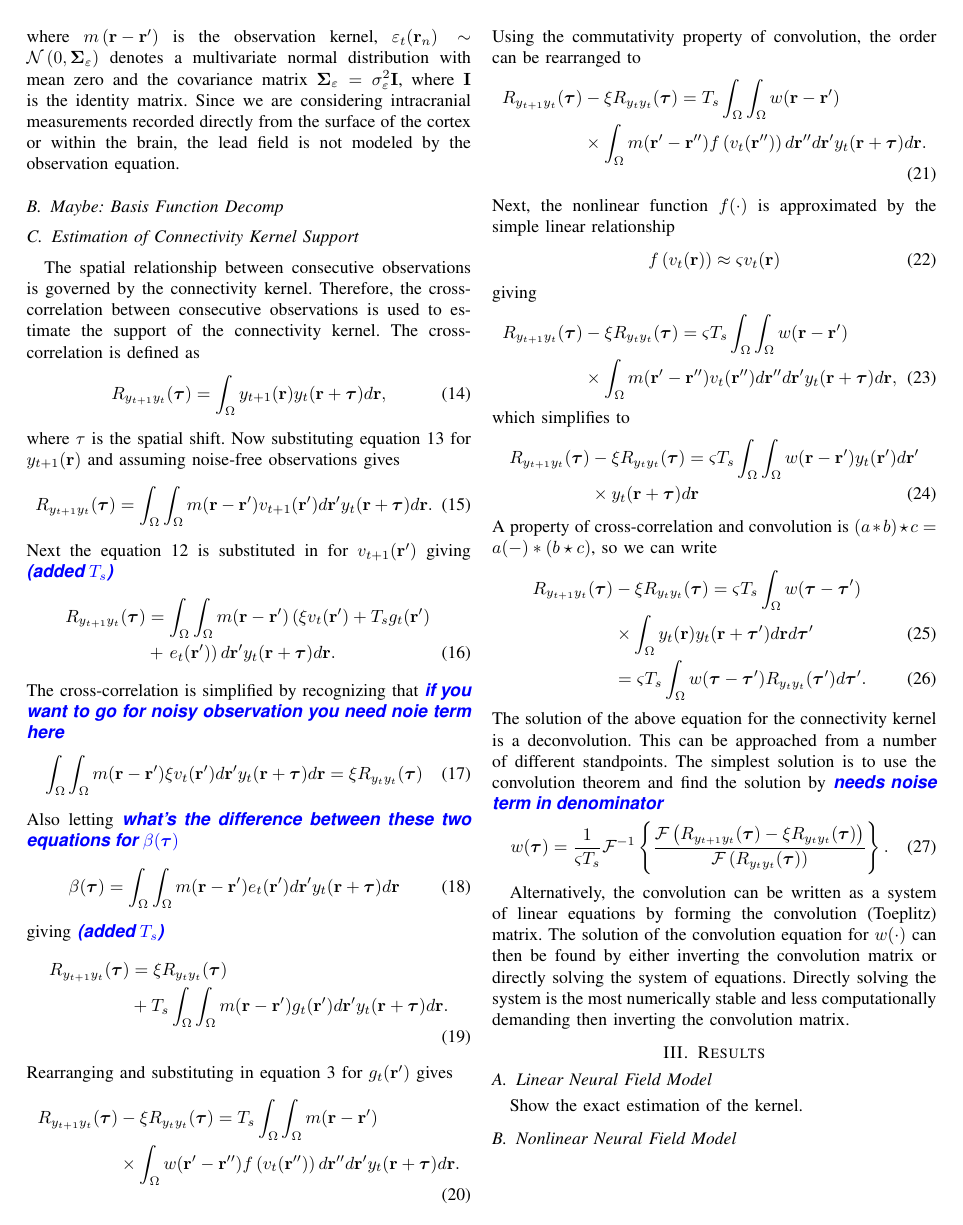
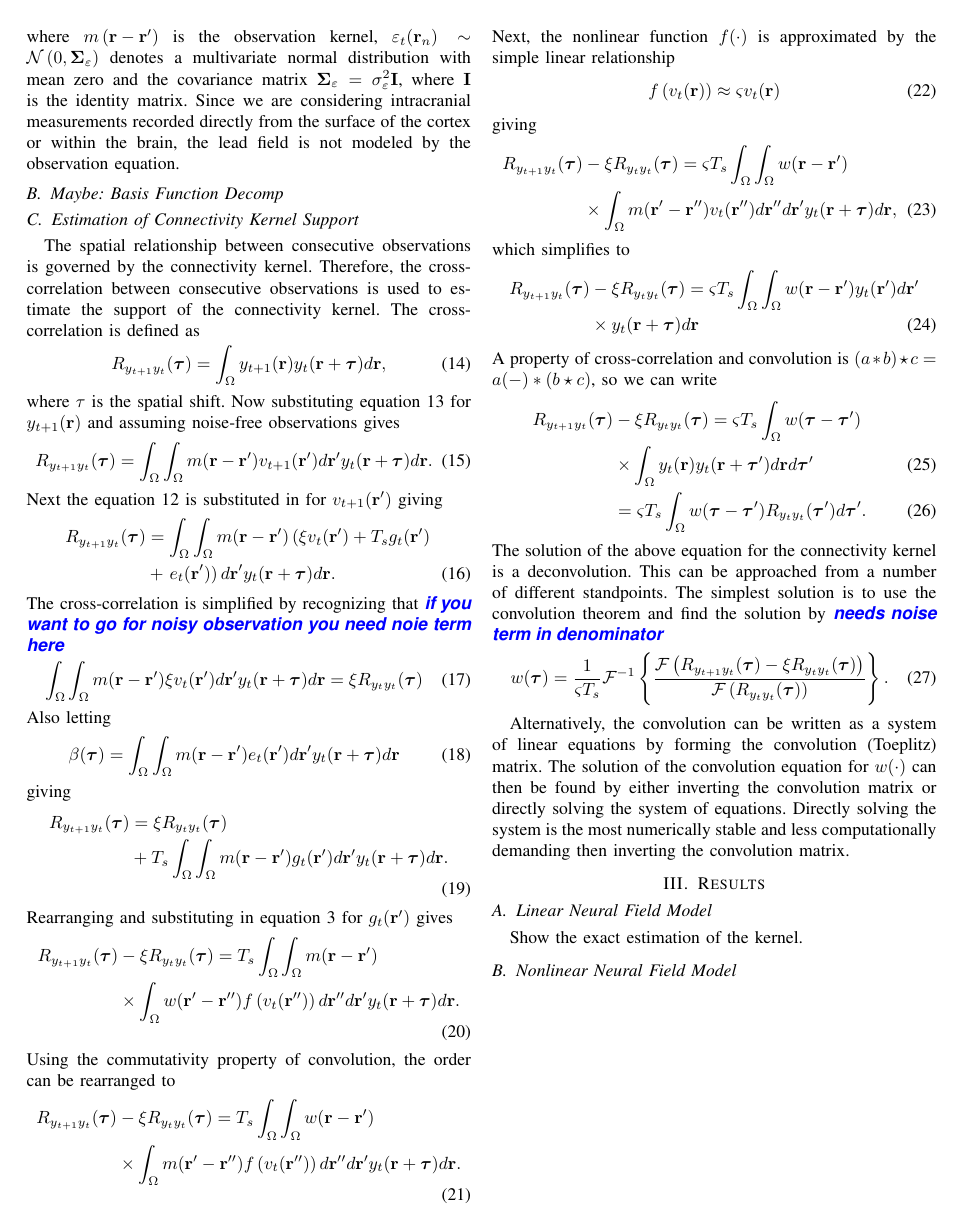
Before and after one commit to mikedewar/BrainIDE, a LaTeX paper (ltx/EMBCCorrelationAnalysisPaper/ltx/EMBC_CorrelationAnalysis.tex): page 2 of 6. Compiled offline with pdfLaTeX.

Commit message:
deleted old comments

```diff
--- a/ltx/EMBCCorrelationAnalysisPaper/ltx/EMBC_CorrelationAnalysis.tex
+++ b/ltx/EMBCCorrelationAnalysisPaper/ltx/EMBC_CorrelationAnalysis.tex
@@ -512,7 +512,7 @@ where $\tau$ is the spatial shift. Now substituting equation~\ref{eq:Observation
 \begin{equation}
 	R_{y_{t+1}y_t}(\boldsymbol{\tau}) = \int_{\Omega}\int_{\Omega} m(\mathbf{r}-\mathbf{r}')v_{t+1}(\mathbf{r}')d\mathbf{r}' y_t(\mathbf{r}+\boldsymbol{\tau}) d\mathbf{r}.
 \end{equation}
-Next the equation~\ref{eq:DiscreteTimeModel} is substituted in for $v_{t+1}(\mathbf{r}')$ giving \parham{(added $T_s$)}
+Next the equation~\ref{eq:DiscreteTimeModel} is substituted in for $v_{t+1}(\mathbf{r}')$ giving
 \begin{align}
 	R_{y_{t+1}y_t}(\boldsymbol{\tau}) &= \int_{\Omega}\int_{\Omega} m(\mathbf{r}-\mathbf{r}')\left(\xi v_t(\mathbf{r}') +  T_s g_t(\mathbf{r}')\right. \nonumber \\
 	&+ \left. e_t(\mathbf{r}')\right) d\mathbf{r}' y_t(\mathbf{r}+\boldsymbol{\tau}) d\mathbf{r}.
@@ -521,12 +521,12 @@ The cross-correlation is simplified by recognizing that \parham{if you want to g
 \begin{equation}
 	\int_{\Omega}\int_{\Omega} m(\mathbf{r}-\mathbf{r}')\xi v_t(\mathbf{r}')d\mathbf{r}'y_t(\mathbf{r}+\boldsymbol{\tau}) d\mathbf{r} = \xi R_{y_ty_t}(\boldsymbol{\tau})
 \end{equation}
-Also letting \parham{what's the difference between these two equations for $\beta(\boldsymbol{\tau})$}
+Also letting
 \begin{align}
 	\beta(\boldsymbol{\tau}) &= \int_{\Omega}\int_{\Omega} m(\mathbf{r}-\mathbf{r}') e_t(\mathbf{r}') d\mathbf{r}'y_t(\mathbf{r}+\boldsymbol{\tau}) d\mathbf{r} %\\
 	% &= \int_{\Omega}\int_{\Omega} m(\mathbf{r}-\mathbf{r}') e_t(\mathbf{r}') d\mathbf{r}' y_t(\mathbf{r}+\boldsymbol{\tau}) d\mathbf{r}
 \end{align}
-giving \parham{(added $T_s$)}
+giving
 \begin{align}
 	R_{y_{t+1}y_t}(\boldsymbol{\tau}) &= \xi R_{y_ty_t}(\boldsymbol{\tau}) \nonumber \\
 	&+ T_s \int_{\Omega}\int_{\Omega} m(\mathbf{r}-\mathbf{r}')  g_t(\mathbf{r}') d\mathbf{r}' y_t(\mathbf{r}+\boldsymbol{\tau}) d\mathbf{r}.
```
